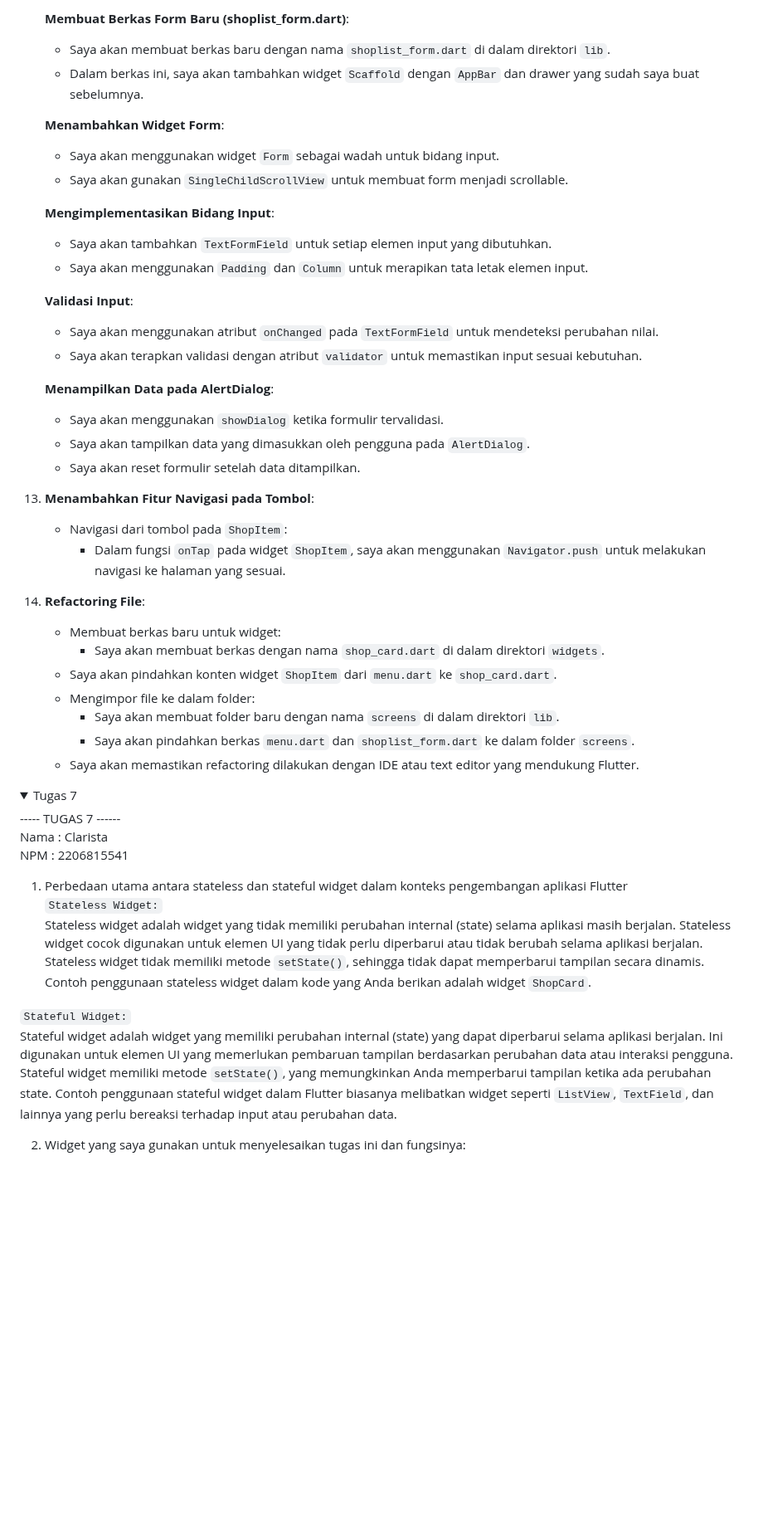
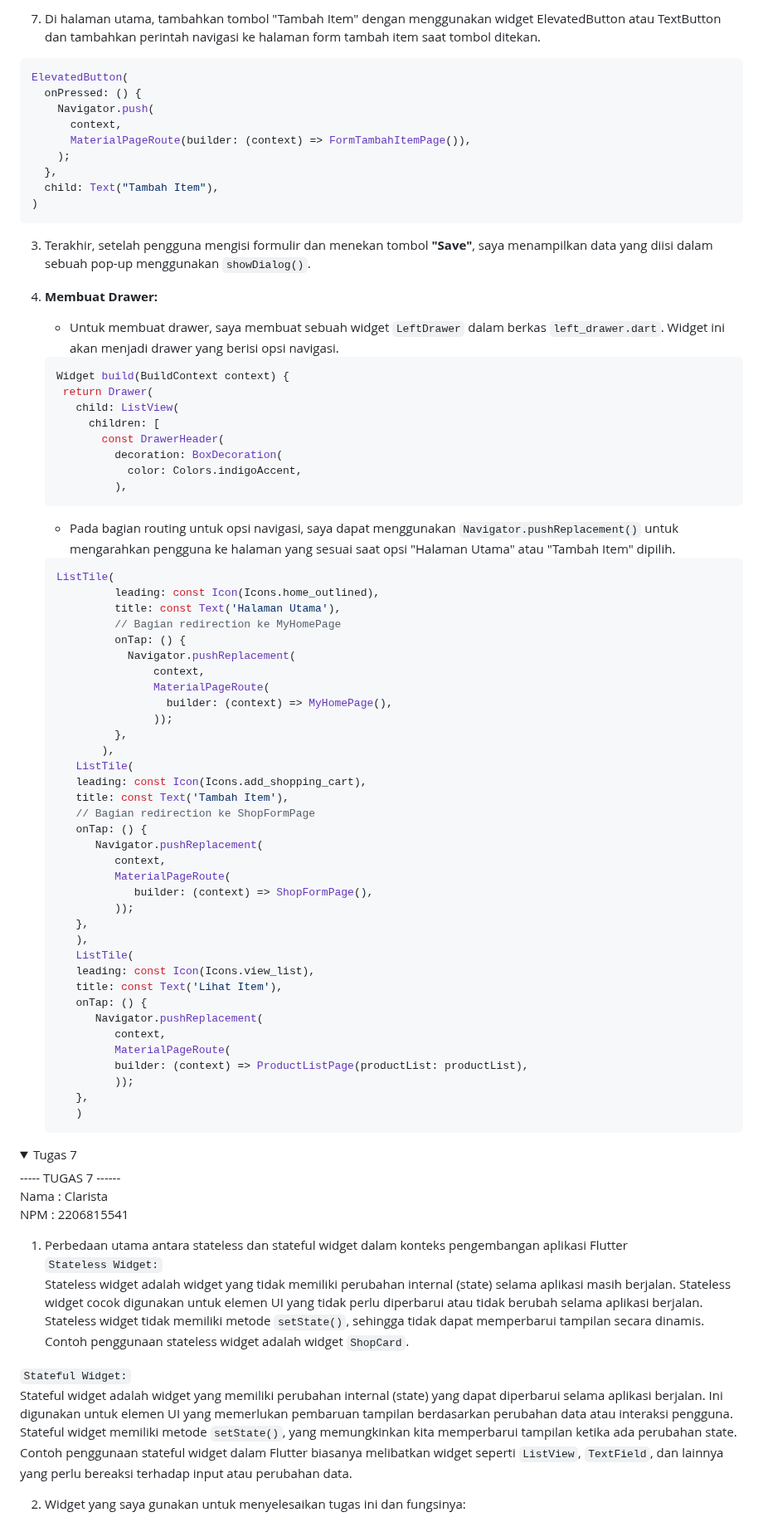
Before and after one commit to clarista/stokbox-mobile, a Markdown page: README.md, the part around one of its changes. Shown at 83% size. Rendered like a GitHub page; folded sections open; blank space fills up the shorter version.

Commit message:
selesai mengerjakan tugas 8, update readme

````diff
--- a/README.md
+++ b/README.md
@@ -76,37 +179,73 @@ Tentu, berikut ini adalah penjelasan langkah-langkahnya menggunakan "saya":
 
-   **Membuat Berkas Form Baru (shoplist_form.dart)**:
-   - Saya akan membuat berkas baru dengan nama `shoplist_form.dart` di dalam direktori `lib`.
-   - Dalam berkas ini, saya akan tambahkan widget `Scaffold` dengan `AppBar` dan drawer yang sudah saya buat sebelumnya.
+2. Di halaman utama, tambahkan tombol "Tambah Item" dengan menggunakan widget ElevatedButton atau TextButton dan tambahkan perintah navigasi ke halaman form tambah item saat tombol ditekan.
+```dart
+ElevatedButton(
+  onPressed: () {
+    Navigator.push(
+      context,
+      MaterialPageRoute(builder: (context) => FormTambahItemPage()),
+    );
+  },
+  child: Text("Tambah Item"),
+)
+```
 
-   **Menambahkan Widget Form**:
-   - Saya akan menggunakan widget `Form` sebagai wadah untuk bidang input.
-   - Saya akan gunakan `SingleChildScrollView` untuk membuat form menjadi scrollable.
 
-   **Mengimplementasikan Bidang Input**:
-   - Saya akan tambahkan `TextFormField` untuk setiap elemen input yang dibutuhkan.
-   - Saya akan menggunakan `Padding` dan `Column` untuk merapikan tata letak elemen input.
+3. Terakhir, setelah pengguna mengisi formulir dan menekan tombol **"Save"**, saya menampilkan data yang diisi dalam sebuah pop-up menggunakan `showDialog()`.
 
-   **Validasi Input**:
-   - Saya akan menggunakan atribut `onChanged` pada `TextFormField` untuk mendeteksi perubahan nilai.
-   - Saya akan terapkan validasi dengan atribut `validator` untuk memastikan input sesuai kebutuhan.
+4. **Membuat Drawer:**
+   - Untuk membuat drawer, saya membuat sebuah widget `LeftDrawer` dalam berkas `left_drawer.dart`. Widget ini akan menjadi drawer yang berisi opsi navigasi.
 
-   **Menampilkan Data pada AlertDialog**:
-   - Saya akan menggunakan `showDialog` ketika formulir tervalidasi.
-   - Saya akan tampilkan data yang dimasukkan oleh pengguna pada `AlertDialog`.
-   - Saya akan reset formulir setelah data ditampilkan.
+   ```dart
+   Widget build(BuildContext context) {
+    return Drawer(
+      child: ListView(
+        children: [
+          const DrawerHeader(
+            decoration: BoxDecoration(
+              color: Colors.indigoAccent,
+            ),
+   ```
+   - Pada bagian routing untuk opsi navigasi, saya dapat menggunakan `Navigator.pushReplacement()` untuk mengarahkan pengguna ke halaman yang sesuai saat opsi "Halaman Utama" atau "Tambah Item" dipilih.
 
-8. **Menambahkan Fitur Navigasi pada Tombol**:
-   - Navigasi dari tombol pada `ShopItem`:
-     - Dalam fungsi `onTap` pada widget `ShopItem`, saya akan menggunakan `Navigator.push` untuk melakukan navigasi ke halaman yang sesuai.
+   ```dart
+   ListTile(
+            leading: const Icon(Icons.home_outlined),
+            title: const Text('Halaman Utama'),
+            // Bagian redirection ke MyHomePage
+            onTap: () {
+              Navigator.pushReplacement(
+                  context,
+                  MaterialPageRoute(
+                    builder: (context) => MyHomePage(),
+                  ));
+            },
+          ),
+      ListTile(
+      leading: const Icon(Icons.add_shopping_cart),
+      title: const Text('Tambah Item'),
+      // Bagian redirection ke ShopFormPage
+      onTap: () {
+         Navigator.pushReplacement(
+            context,
+            MaterialPageRoute(
+               builder: (context) => ShopFormPage(),
+            ));
+      },
+      ),
+      ListTile(
+      leading: const Icon(Icons.view_list),
+      title: const Text('Lihat Item'),
+      onTap: () {
+         Navigator.pushReplacement(
+            context,
+            MaterialPageRoute(
+            builder: (context) => ProductListPage(productList: productList),
+            ));
+      },
+      )
+   ```
 
-9. **Refactoring File**:
-   - Membuat berkas baru untuk widget:
-     - Saya akan membuat berkas dengan nama `shop_card.dart` di dalam direktori `widgets`.
-   - Saya akan pindahkan konten widget `ShopItem` dari `menu.dart` ke `shop_card.dart`.
-   - Mengimpor file ke dalam folder:
-     - Saya akan membuat folder baru dengan nama `screens` di dalam direktori `lib`.
-     - Saya akan pindahkan berkas `menu.dart` dan `shoplist_form.dart` ke dalam folder `screens`.
-   - Saya akan memastikan refactoring dilakukan dengan IDE atau text editor yang mendukung Flutter.
 
 </details>
 
@@ -120,10 +259,10 @@ NPM    : 2206815541
 
 1. Perbedaan utama antara stateless dan stateful widget dalam konteks pengembangan aplikasi Flutter<br/>
 `Stateless Widget:`<br/>
-Stateless widget adalah widget yang tidak memiliki perubahan internal (state) selama aplikasi masih berjalan. Stateless widget cocok digunakan untuk elemen UI yang tidak perlu diperbarui atau tidak berubah selama aplikasi berjalan. Stateless widget tidak memiliki metode `setState()`, sehingga tidak dapat memperbarui tampilan secara dinamis. Contoh penggunaan stateless widget dalam kode yang Anda berikan adalah widget `ShopCard`. <br/>
+Stateless widget adalah widget yang tidak memiliki perubahan internal (state) selama aplikasi masih berjalan. Stateless widget cocok digunakan untuk elemen UI yang tidak perlu diperbarui atau tidak berubah selama aplikasi berjalan. Stateless widget tidak memiliki metode `setState()`, sehingga tidak dapat memperbarui tampilan secara dinamis. Contoh penggunaan stateless widget adalah widget `ShopCard`. <br/>
 
 `Stateful Widget:`<br/>
-Stateful widget adalah widget yang memiliki perubahan internal (state) yang dapat diperbarui selama aplikasi berjalan. Ini digunakan untuk elemen UI yang memerlukan pembaruan tampilan berdasarkan perubahan data atau interaksi pengguna. Stateful widget memiliki metode `setState()`, yang memungkinkan Anda memperbarui tampilan ketika ada perubahan state. Contoh penggunaan stateful widget dalam Flutter biasanya melibatkan widget seperti `ListView`, `TextField`, dan lainnya yang perlu bereaksi terhadap input atau perubahan data.
+Stateful widget adalah widget yang memiliki perubahan internal (state) yang dapat diperbarui selama aplikasi berjalan. Ini digunakan untuk elemen UI yang memerlukan pembaruan tampilan berdasarkan perubahan data atau interaksi pengguna. Stateful widget memiliki metode `setState()`, yang memungkinkan kita memperbarui tampilan ketika ada perubahan state. Contoh penggunaan stateful widget dalam Flutter biasanya melibatkan widget seperti `ListView`, `TextField`, dan lainnya yang perlu bereaksi terhadap input atau perubahan data.
 
 2. Widget yang saya gunakan untuk menyelesaikan tugas ini dan fungsinya:
 
````
Also changed, not shown: other parts of README.md (+121 -18 lines).
